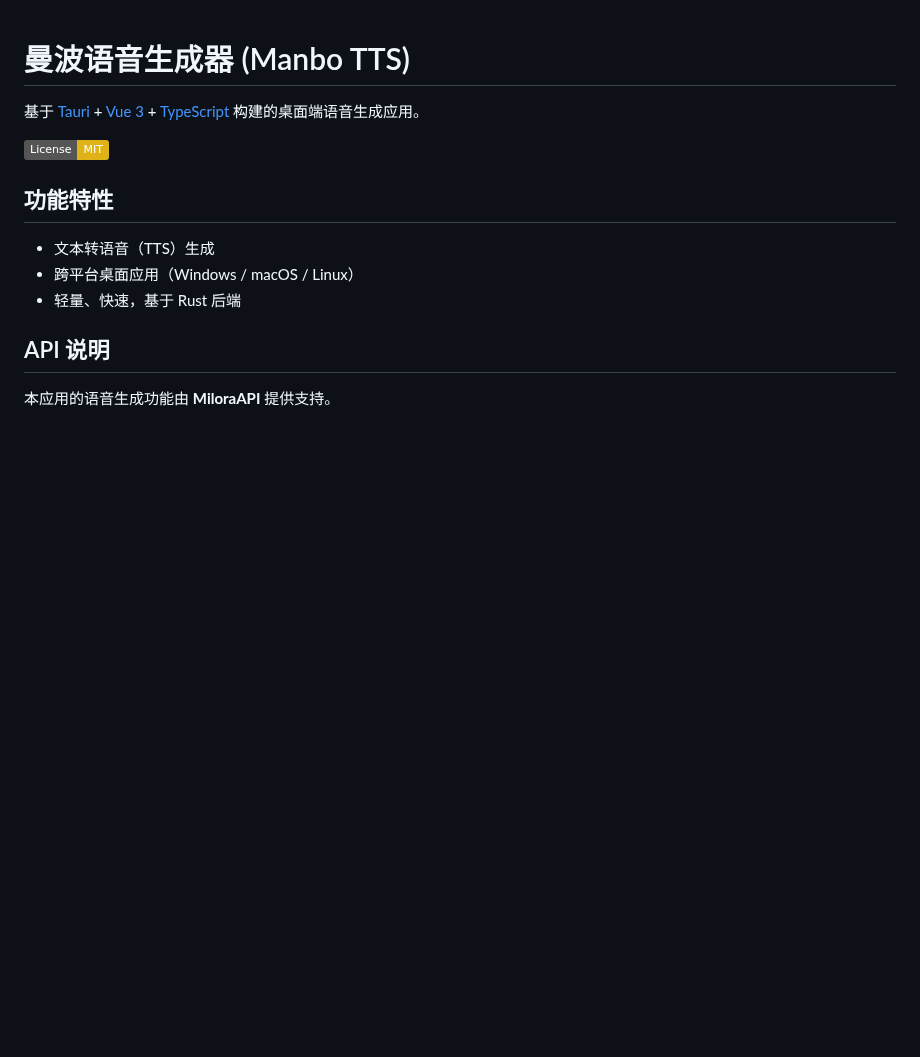
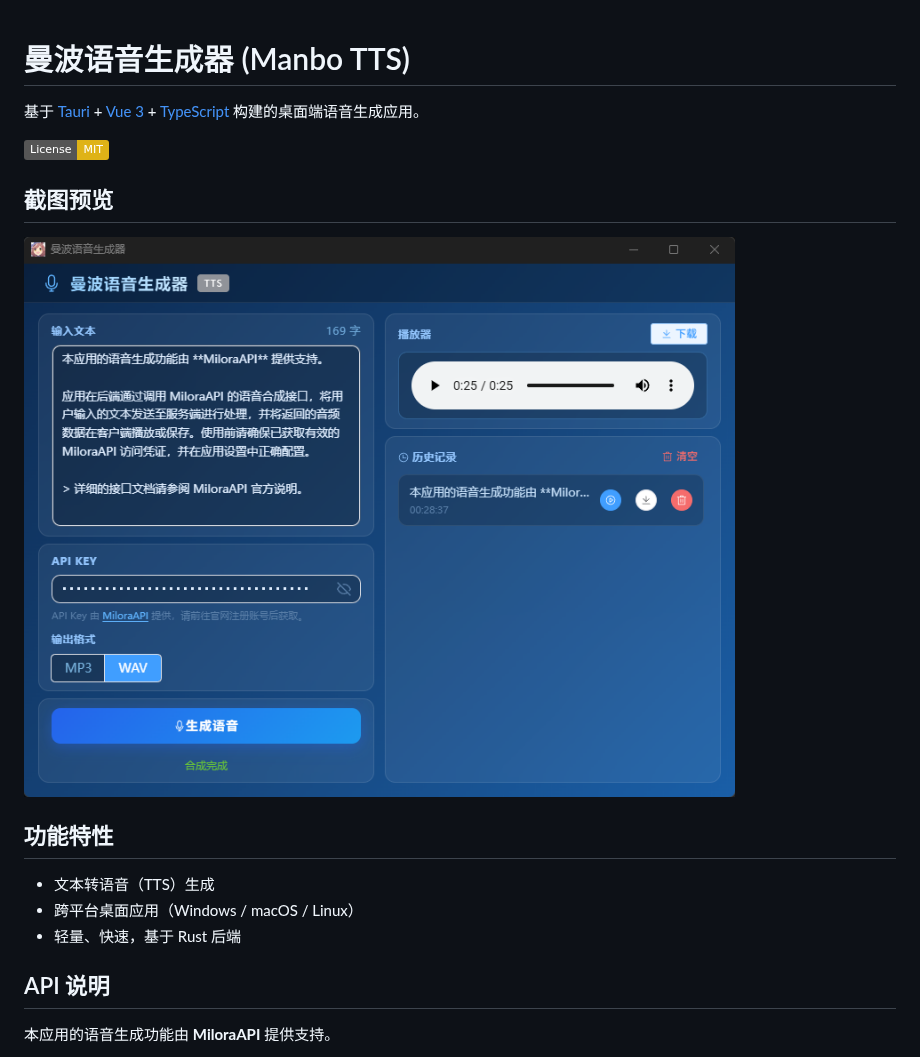
Before and after one commit to xmimu/manbo-tts, a Markdown page: README.md, the part around the change. GitHub-like rendering; pictures changed too: manbo-tts-screen.png (added); badges without logos; blank space fills up the shorter version.

```diff
--- a/README.md
+++ b/README.md
@@ -3,6 +3,10 @@
 基于 [Tauri](https://tauri.app) + [Vue 3](https://vuejs.org) + [TypeScript](https://www.typescriptlang.org) 构建的桌面端语音生成应用。
 
 [![License: MIT](https://img.shields.io/badge/License-MIT-yellow.svg)](LICENSE)
+
+## 截图预览
+
+![应用截图](manbo-tts-screen.png)
 
 ## 功能特性
 
```
Also changed, not shown: 1 other file.
